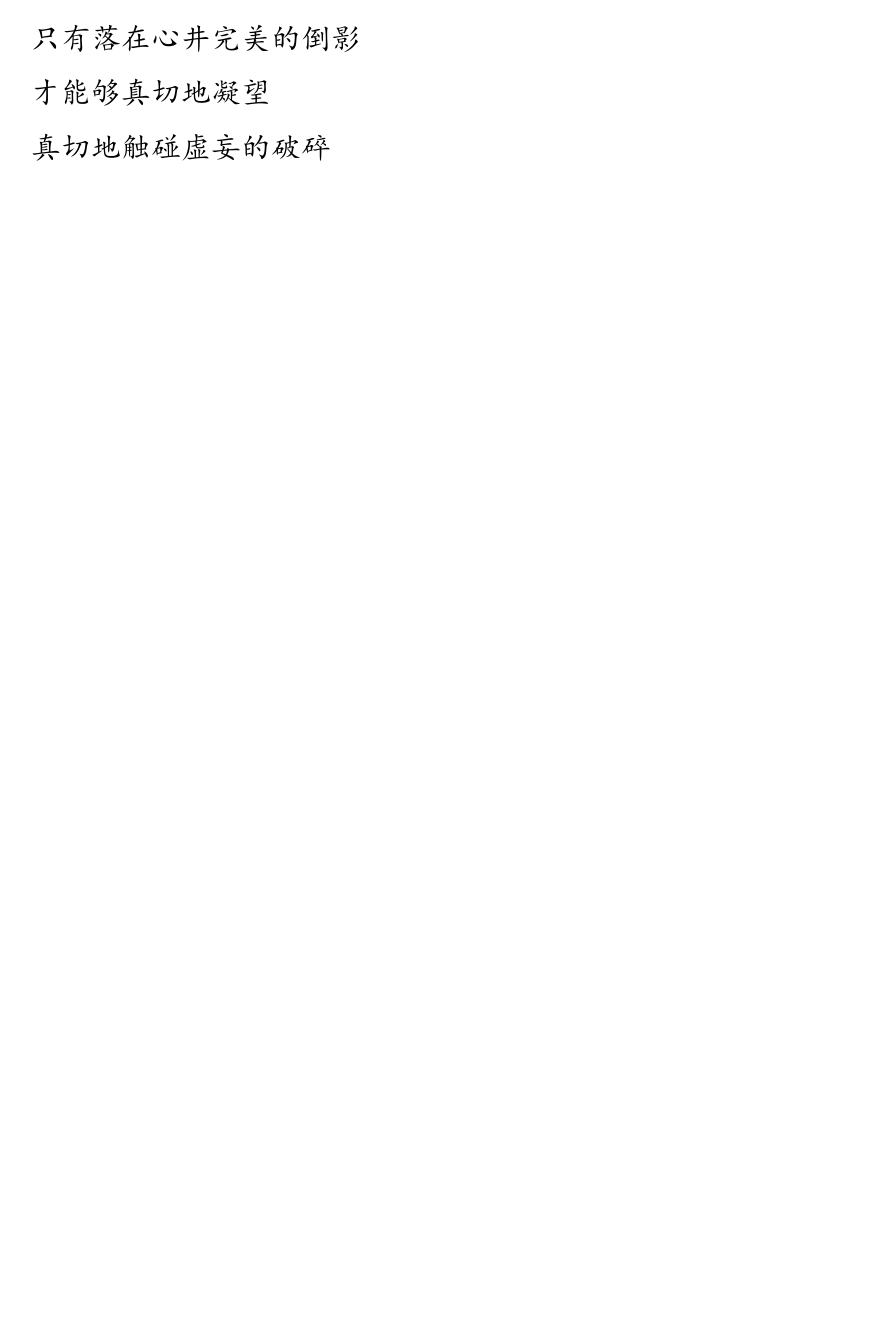
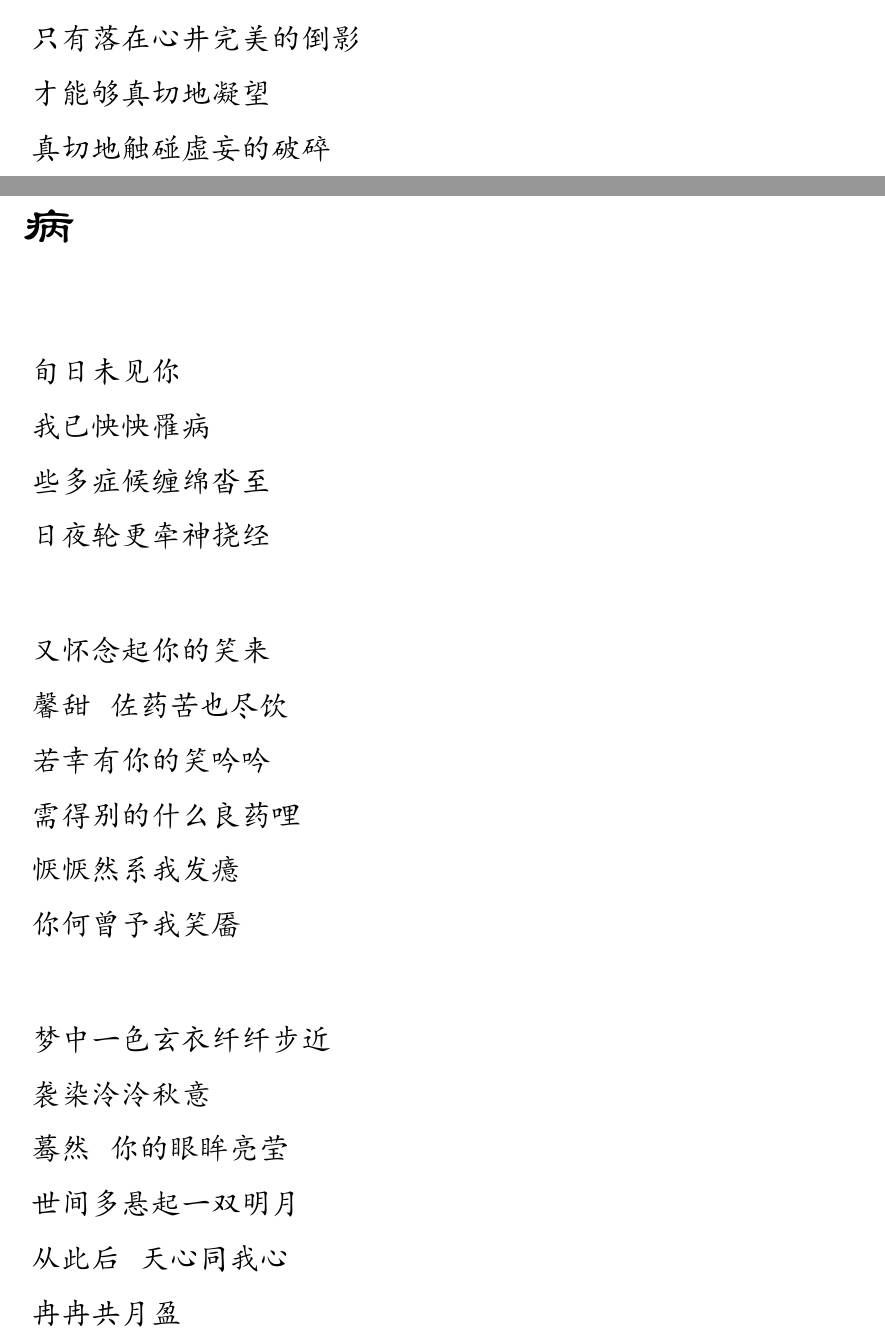
Before and after one commit to lzh10/empty, a LaTeX document (remember.tex, which reads chapter03/09.tex): part of page 39 of 39 before the commit and two parts of pages 39 and 40 of 40 after it, the two joined at a grey line, cut so that both start at the same text, the shorter picture padded with empty space. The pictures show the PDF file remember.pdf that the author committed with the source.

Commit message:
新作一篇

```diff
--- /dev/null
+++ b/chapter03/09.tex
@@ -0,0 +1,42 @@
+\begin{verse}
+    \section{病}
+    \vspace*{2\ccwd}
+    \Large\kaishu{
+        旬日未见你
+
+        我已怏怏罹病
+
+        些多症候缠绵沓至
+
+        日夜轮更牵神挠经
+
+        \vspace*{2\ccwd}
+
+        又怀念起你的笑来
+
+        馨甜 \@ 佐药苦也尽饮
+
+        若幸有你的笑吟吟
+
+        需得别的什么良药哩
+
+        恹恹然系我发癔
+
+        你何曾予我笑靥
+
+        \vspace*{2\ccwd}
+
+        梦中一色玄衣纤纤步近
+
+        袭染泠泠秋意
+
+        蓦然 \@ 你的眼眸亮莹
+
+        世间多悬起一双明月
+
+        从此后 \@ 天心同我心
+
+        冉冉共月盈
+    }
+\end{verse}
+\newpage
```
Also changed, not shown: chapter03/00.tex (+1 -0 lines), remember.pdf.
